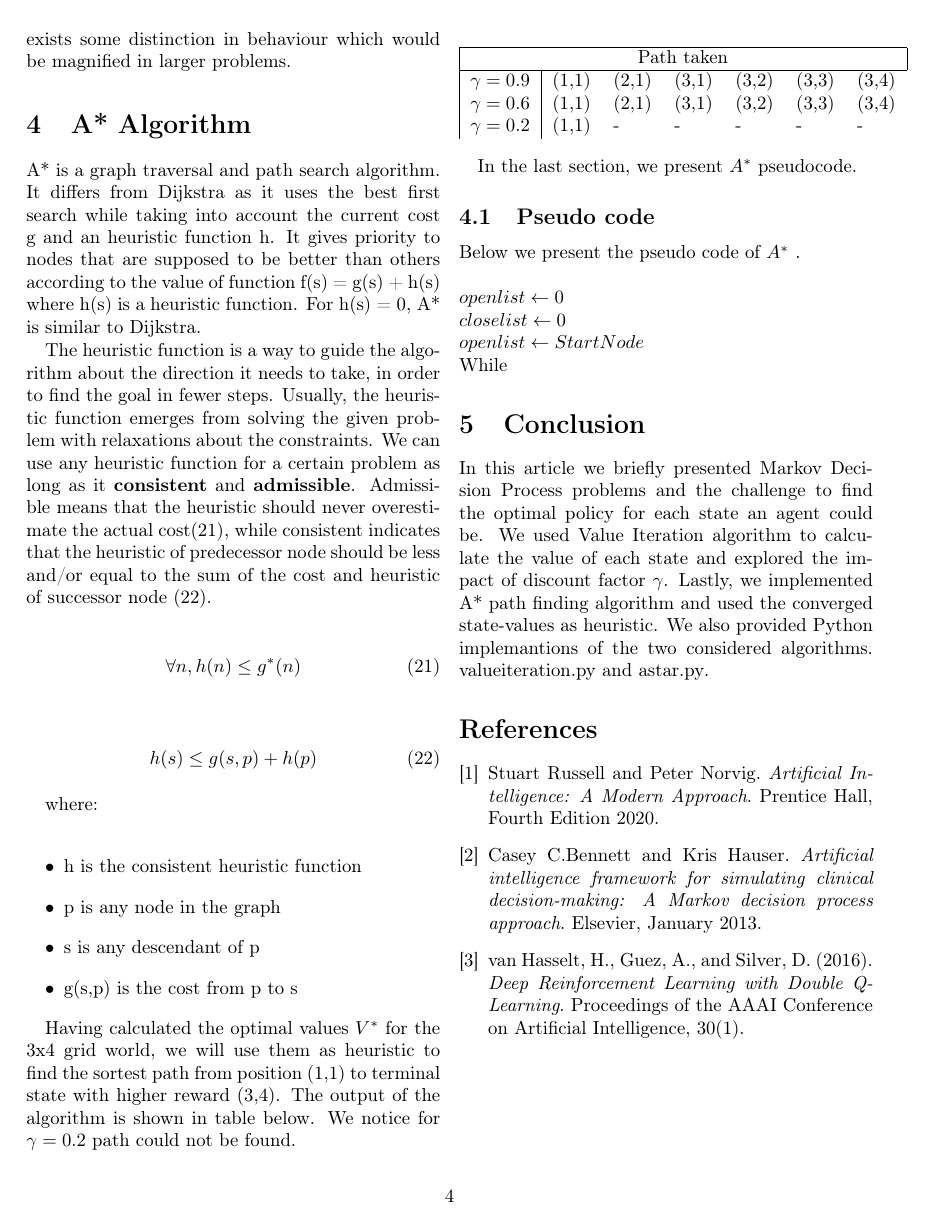
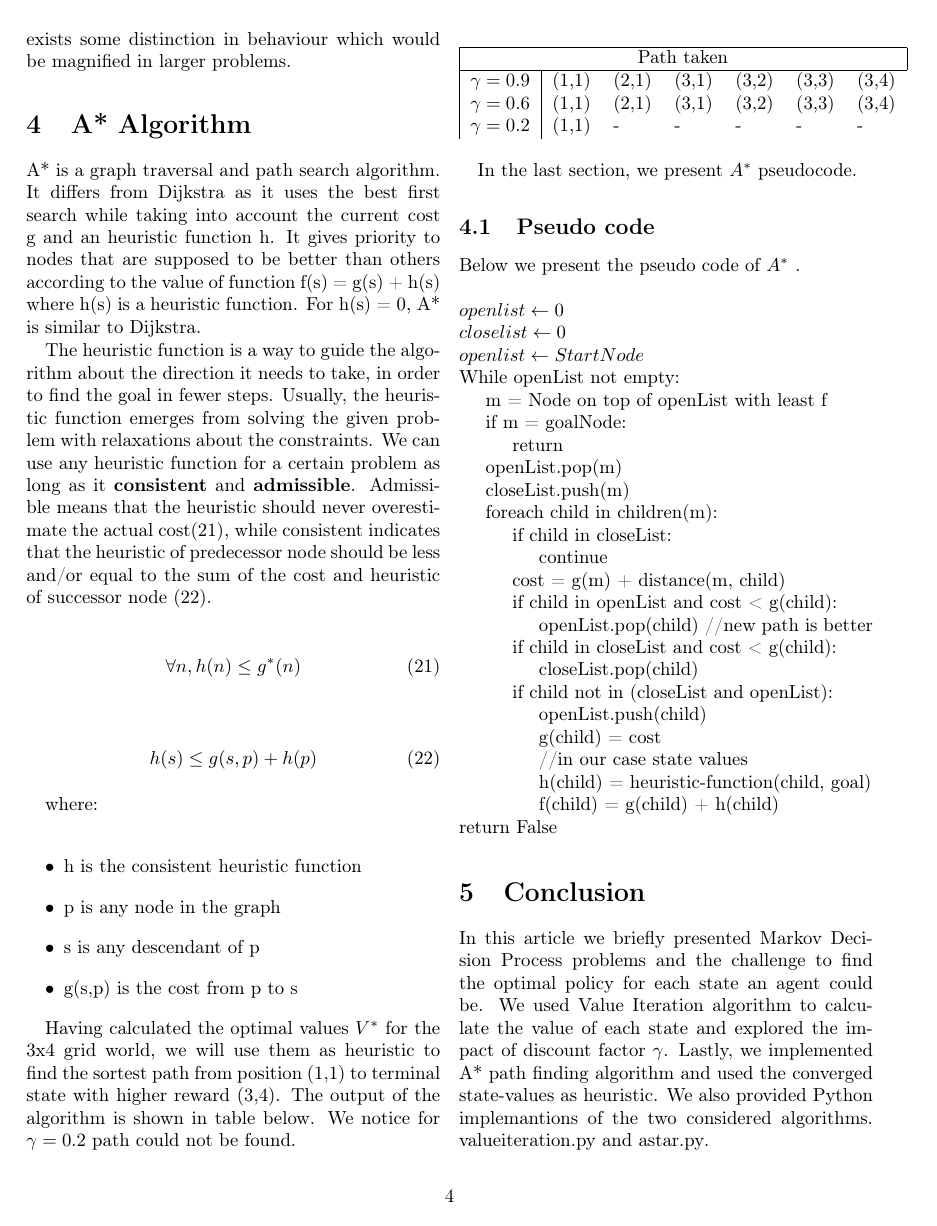
Before and after one commit to vassilispapadop/reinforcement-learning, a LaTeX document (On Markov Decision Process, Value Iteration and A-star.tex): page 4 of 4 before the commit and page 4 of 5 after it. Compiled offline with pdfLaTeX.

Commit message:
A* pseudocode

```diff
--- a/On Markov Decision Process, Value Iteration and A-star.tex
+++ b/On Markov Decision Process, Value Iteration and A-star.tex
@@ -1,5 +1,5 @@
 \documentclass[10pt,a4paper,twocolumn]{article}
-\newcommand\tab[1][0.25cm]{\hspace*{#1}}
+\newcommand\tab[1][0.5cm]{\hspace*{#1}}
 \title{%
 		On Markov Decision Process, Value Iteration and A* \\
 	\large Course assignment: Fundamental knowledge on Artificial Intelligence \\
@@ -330,7 +330,27 @@ Figure 2 shows the number of iterations required
 	\newline
 	$openlist \leftarrow StartNode$
 	\newline
-	While
+	While openList not empty:
+	\newline \tab m = Node on top of openList with least f
+	\newline \tab if m = goalNode:
+	\newline \tab \tab return
+	\newline \tab openList.pop(m)
+	\newline \tab closeList.push(m)
+	\newline \tab foreach child in children(m):
+	\newline \tab \tab if child in closeList:
+	\newline \tab \tab \tab continue
+	\newline \tab \tab cost = g(m) + distance(m, child)
+	\newline \tab \tab if child in openList and cost < g(child):
+	\newline \tab \tab \tab openList.pop(child) //new path is better
+	\newline \tab \tab if child in closeList and cost < g(child):
+	\newline \tab \tab \tab closeList.pop(child)
+	\newline \tab \tab if child not in (closeList and openList):
+	\newline \tab \tab \tab openList.push(child)
+	\newline \tab \tab \tab g(child) = cost
+	\newline \tab \tab \tab //in our case state values
+	\newline \tab \tab \tab h(child) = heuristic-function(child, goal)
+	\newline \tab \tab \tab f(child) = g(child) + h(child)
+	\newline return False
 
 	\section{Conclusion}
 	In this article we briefly presented Markov Decision Process problems and the challenge to find the optimal policy for each state an agent could be. We used Value Iteration algorithm to calculate the value of each state and explored the impact of discount factor $\gamma$. Lastly, we implemented A* path finding algorithm and used the converged state-values as heuristic.
```
Also changed, not shown: On Markov Decision Process, Value Iteration and A-star.pdf.
